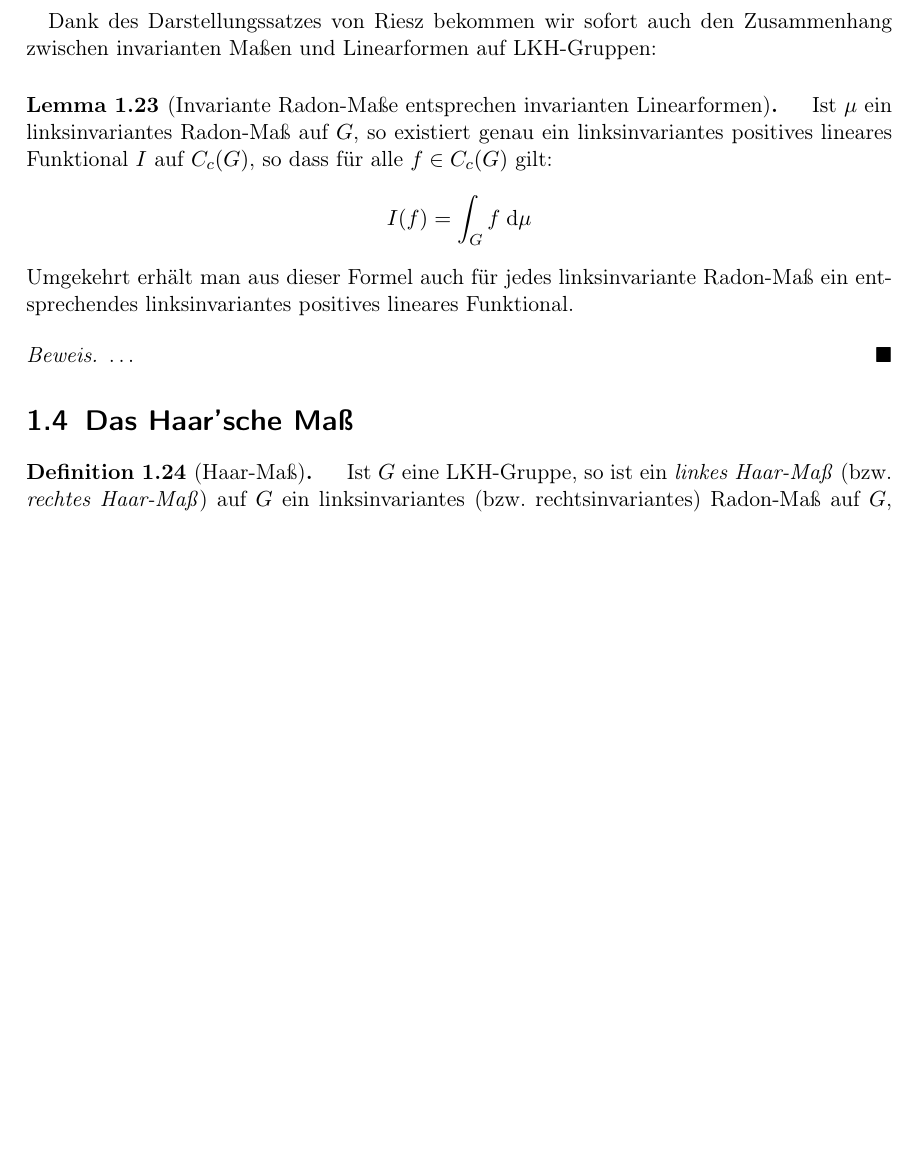
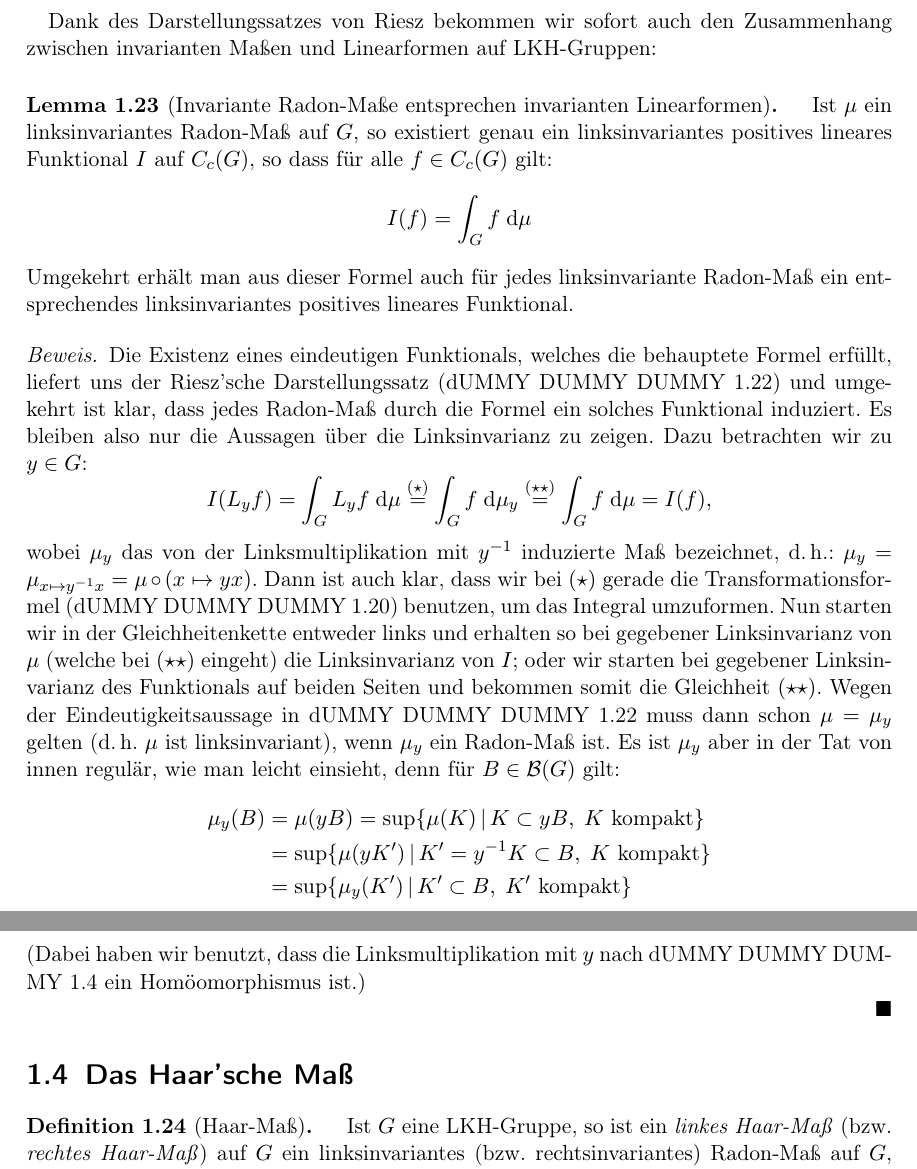
Before and after one commit to J0J0/talk_about_topogrp_and_haar_measure, a LaTeX document (Vortrag_11u12-TopoGruppen-und-Haarmass.tex, which reads chap1.tex): part of page 13 of 14 before the commit and two parts of pages 13 and 14 of 15 after it, the two joined at a grey line, cut so that both start at the same text, the shorter picture padded with empty space. Compiled offline with pdfLaTeX.

Commit message:
complete last mentioned section

```diff
--- a/chap1.tex
+++ b/chap1.tex
@@ -731,7 +732,39 @@ zwischen invarianten Maßen und Linearformen auf LKH-Gruppen:
 \end{thLemma}
 
 \begin{proof}
-    \ldots % TODO
+    Die Existenz eines eindeutigen Funktionals, welches die behauptete Formel
+    erfüllt, liefert uns der Riesz'sche Darstellungssatz \pcref{tg:riesz} und
+    umgekehrt ist klar, dass jedes Radon-Maß durch die Formel ein solches
+    Funktional induziert. Es bleiben also nur die Aussagen über die
+    Linksinvarianz zu zeigen. Dazu betrachten wir zu $y\in G$:
+    \[ I(L_yf) = \int_G L_yf \dif\mu
+        \overset{(\star)}{=}
+        \int_G f \dif{\mu_y}
+        \overset{(\star\star)}{=}
+        \int_G f \dif\mu = I(f)
+    , \]
+    wobei $\mu_y$ das von der Linksmultiplikation mit $y^{-1}$ induzierte
+    Maß bezeichnet, d.\,h.:
+    $\mu_y = \mu_{x\mapsto y^{-1}x} = \mu \circ (x\mapsto yx)$.
+    Dann ist auch klar, dass wir bei $(\star)$ gerade die Transformationsformel
+    \pcref{tg:trafo} benutzen, um das Integral umzuformen.
+    Nun starten wir in der Gleichheitenkette entweder links und erhalten so bei
+    gegebener Linksinvarianz von $\mu$ (welche bei $(\star\star)$ eingeht)
+    die Linksinvarianz von $I$; oder wir starten bei gegebener Linksinvarianz
+    des Funktionals auf beiden Seiten und bekommen somit die Gleichheit
+    $(\star\star)$. Wegen der Eindeutigkeitsaussage in \cref{tg:riesz} muss dann
+    schon $\mu=\mu_y$ gelten (d.\,h. $\mu$ ist linksinvariant),
+    wenn $\mu_y$ ein Radon-Maß ist. Es ist $\mu_y$ aber in der Tat von innen
+    regulär, wie man leicht einsieht, denn für $B\in\borelsigmaalg(G)$ gilt:
+    \begin{align*}
+        \mu_y(B) &= \mu(yB)                                                 %
+        = \sup\{ \mu(K) \Mid K\subset yB,\; K\text{ kompakt} \}             \\
+        &= \sup\{ \mu(yK') \Mid K'=y^{-1}K\subset B,\; K\text{ kompakt} \}  \\
+        &= \sup\{ \mu_y(K') \Mid K'\subset B,\; K'\text{ kompakt} \}        %
+    \end{align*}
+    (Dabei haben wir benutzt, dass die Linksmultiplikation mit $y$ nach
+    \cref{tg:homoeom} ein Homöomorphismus ist.)
+    \\
 \end{proof}
 
 
```
Also changed, not shown: chap1.tex (7 more changed lines).
